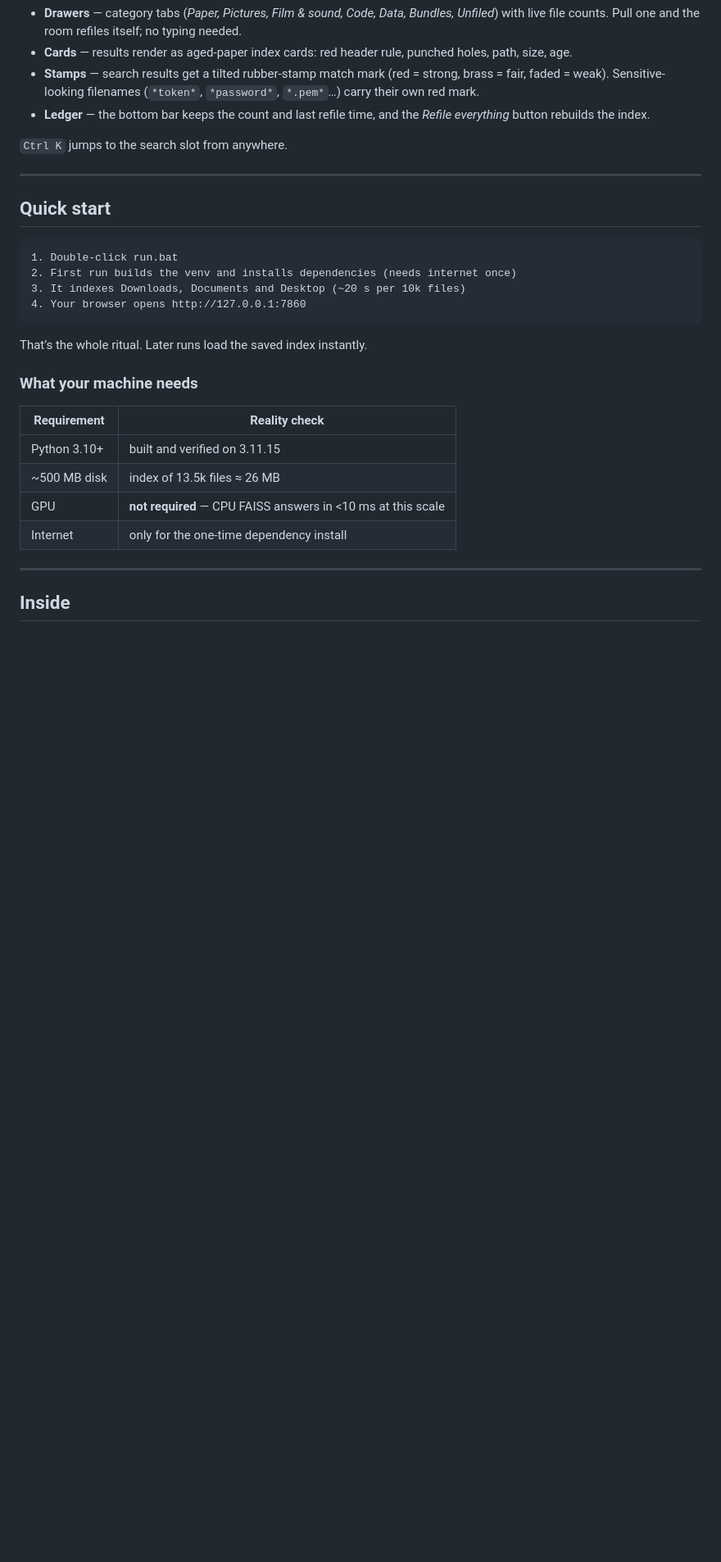
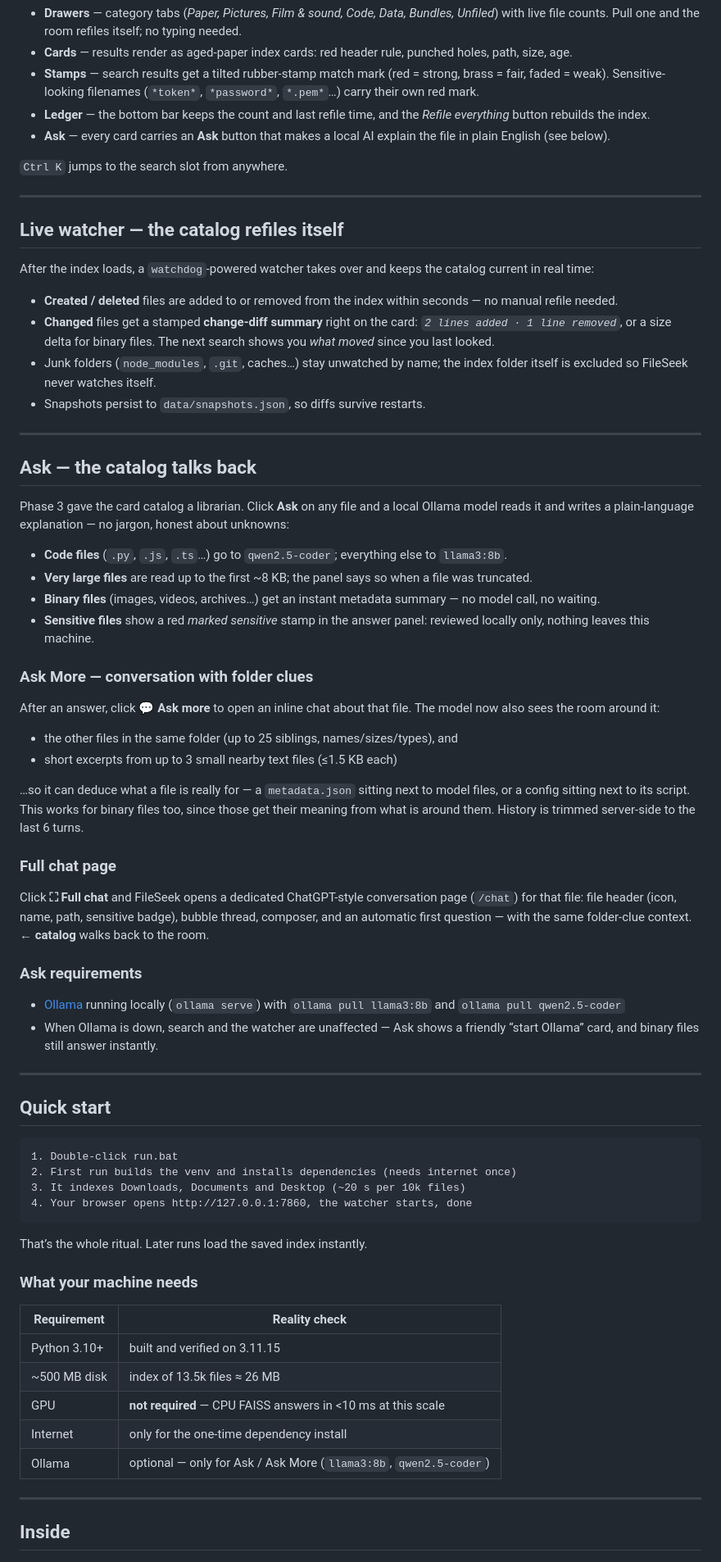
Before and after one commit to RevivedSoul37/Fileseek, a Markdown page: README.md, the part around one of its changes. Shown at 82% size. Rendered like a GitHub page; blank space fills up the shorter version.

Commit message:
README: document Phases 2, 3 and 3.5 - watcher, Ask, Ask More, chat page

````diff
--- a/README.md
+++ b/README.md
@@ -52,8 +57,70 @@ index is:
   (`*token*`, `*password*`, `*.pem*`…) carry their own red mark.
 - **Ledger** — the bottom bar keeps the count and last refile time, and the
   *Refile everything* button rebuilds the index.
+- **Ask** — every card carries an **Ask** button that makes a local AI explain
+  the file in plain English (see below).
 
 `Ctrl K` jumps to the search slot from anywhere.
+
+---
+
+## Live watcher — the catalog refiles itself
+
+After the index loads, a `watchdog`-powered watcher takes over and keeps the
+catalog current in real time:
+
+- **Created / deleted** files are added to or removed from the index within
+  seconds — no manual refile needed.
+- **Changed** files get a stamped **change-diff summary** right on the card:
+  *`2 lines added · 1 line removed`*, or a size delta for binary files. The
+  next search shows you *what moved* since you last looked.
+- Junk folders (`node_modules`, `.git`, caches…) stay unwatched by name; the
+  index folder itself is excluded so FileSeek never watches itself.
+- Snapshots persist to `data/snapshots.json`, so diffs survive restarts.
+
+---
+
+## Ask — the catalog talks back
+
+Phase 3 gave the card catalog a librarian. Click **Ask** on any file and a local
+Ollama model reads it and writes a plain-language explanation — no jargon,
+honest about unknowns:
+
+- **Code files** (`.py`, `.js`, `.ts`…) go to `qwen2.5-coder`; everything else
+  to `llama3:8b`.
+- **Very large files** are read up to the first ~8 KB; the panel says so when a
+  file was truncated.
+- **Binary files** (images, videos, archives…) get an instant metadata summary —
+  no model call, no waiting.
+- **Sensitive files** show a red *marked sensitive* stamp in the answer panel:
+  reviewed locally only, nothing leaves this machine.
+
+### Ask More — conversation with folder clues
+
+After an answer, click **💬 Ask more** to open an inline chat about that file.
+The model now also sees the room around it:
+
+- the other files in the same folder (up to 25 siblings, names/sizes/types), and
+- short excerpts from up to 3 small nearby text files (≤1.5 KB each)
+
+…so it can deduce what a file is really for — a `metadata.json` sitting next to
+model files, or a config sitting next to its script. This works for binary files
+too, since those get their meaning from what is around them. History is trimmed
+server-side to the last 6 turns.
+
+### Full chat page
+
+Click **⛶ Full chat** and FileSeek opens a dedicated ChatGPT-style conversation
+page (`/chat`) for that file: file header (icon, name, path, sensitive badge),
+bubble thread, composer, and an automatic first question — with the same
+folder-clue context. **← catalog** walks back to the room.
+
+### Ask requirements
+
+- [Ollama](https://ollama.com) running locally (`ollama serve`) with
+  `ollama pull llama3:8b` and `ollama pull qwen2.5-coder`
+- When Ollama is down, search and the watcher are unaffected — Ask shows a
+  friendly “start Ollama” card, and binary files still answer instantly.
 
 ---
 
@@ -63,7 +130,7 @@ index is:
 1. Double-click run.bat
 2. First run builds the venv and installs dependencies (needs internet once)
 3. It indexes Downloads, Documents and Desktop (~20 s per 10k files)
-4. Your browser opens http://127.0.0.1:7860
+4. Your browser opens http://127.0.0.1:7860, the watcher starts, done
 ```
 
 That’s the whole ritual. Later runs load the saved index instantly.
@@ -76,6 +143,7 @@ That’s the whole ritual. Later runs load the saved index instantly.
 | ~500 MB disk | index of 13.5k files ≈ 26 MB |
 | GPU | **not required** — CPU FAISS answers in <10 ms at this scale |
 | Internet | only for the one-time dependency install |
+| Ollama | optional — only for Ask / Ask More (`llama3:8b`, `qwen2.5-coder`) |
 
 ---
 
````
Also changed, not shown: other parts of README.md (+41 -24 lines).
